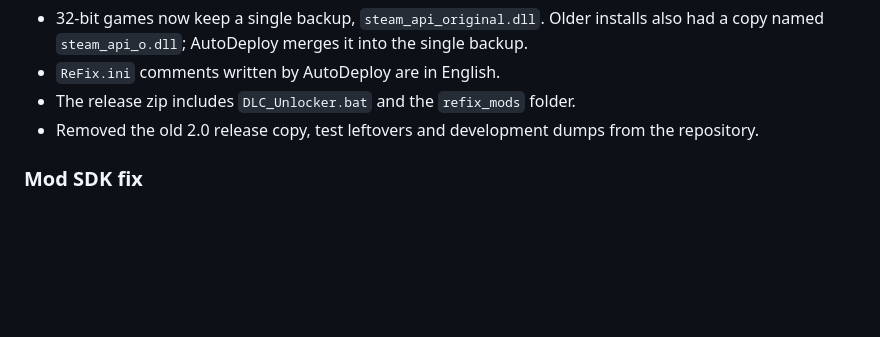
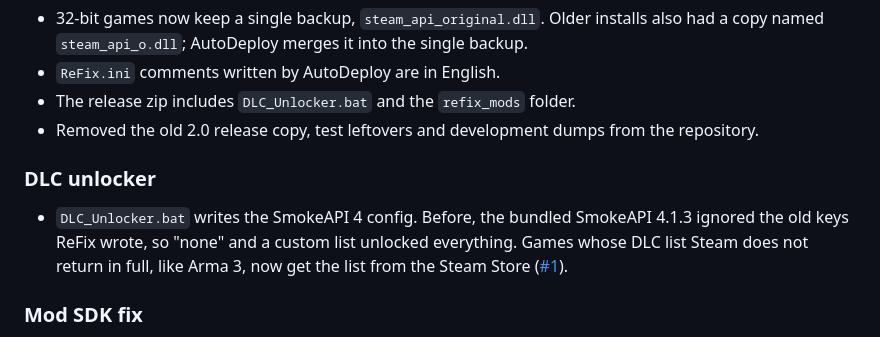
Before and after one commit to Coronitaa/ReFix, a Markdown page: docs/releases/v2.2.0.md, the part around the change. Drawn GitHub-style; blank space fills up the shorter version.

Commit message:
docs: DLC unlocker fix in the v2.2.0 notes
Co-Authored-By: Claude Opus 5.5 <noreply@anthropic.com>

```diff
--- a/docs/releases/v2.2.0.md
+++ b/docs/releases/v2.2.0.md
@@ -45,6 +45,9 @@ ReFix 2.2.0 adds game mods: signed packages that ReFix loads for one game, insta
 - The release zip includes `DLC_Unlocker.bat` and the `refix_mods` folder.
 - Removed the old 2.0 release copy, test leftovers and development dumps from the repository.
 
+### DLC unlocker
+- `DLC_Unlocker.bat` writes the SmokeAPI 4 config. Before, the bundled SmokeAPI 4.1.3 ignored the old keys ReFix wrote, so "none" and a custom list unlocked everything. Games whose DLC list Steam does not return in full, like Arma 3, now get the list from the Steam Store ([#1](https://github.com/Coronitaa/ReFix/issues/1)).
+
 ### Mod SDK fix
 - WebAssembly mods can import `refix_get_time_ms`. It was registered with a 32-bit return type and failed to link.
 
```
